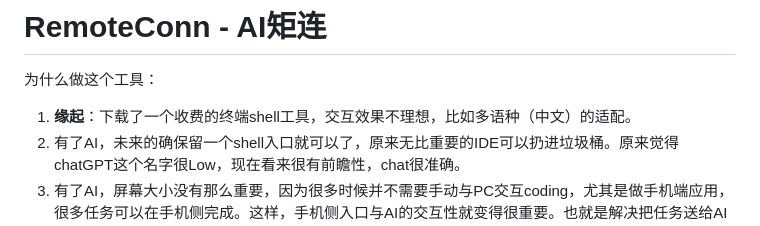
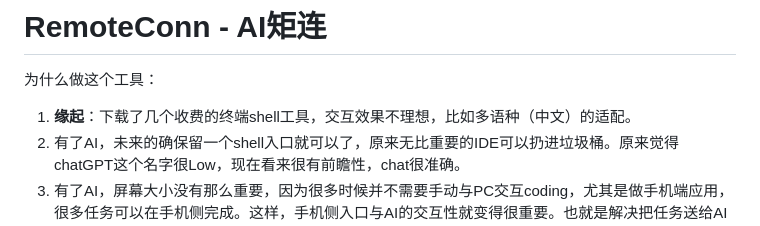
Before and after one commit to douboer/remoteconn, a Markdown page: README_cn.md, the part around the change. Rendered like a GitHub page.

Commit message:
update at 2026-03-20 18:12:06

```diff
--- a/README_cn.md
+++ b/README_cn.md
@@ -10,7 +10,7 @@
 
 为什么做这个工具：
 
-1. **缘起**：下载了一个收费的终端shell工具，交互效果不理想，比如多语种（中文）的适配。
+1. **缘起**：下载了几个收费的终端shell工具，交互效果不理想，比如多语种（中文）的适配。
 2. 有了AI，未来的确保留一个shell入口就可以了，原来无比重要的IDE可以扔进垃圾桶。原来觉得chatGPT这个名字很Low，现在看来很有前瞻性，chat很准确。
 3. 有了AI，屏幕大小没有那么重要，因为很多时候并不需要手动与PC交互coding，尤其是做手机端应用，很多任务可以在手机侧完成。这样，手机侧入口与AI的交互性就变得很重要。也就是解决把任务送给AI的问题。这样AI接到任务 - 完成任务 - 手机上验证就闭环了。
 
```
